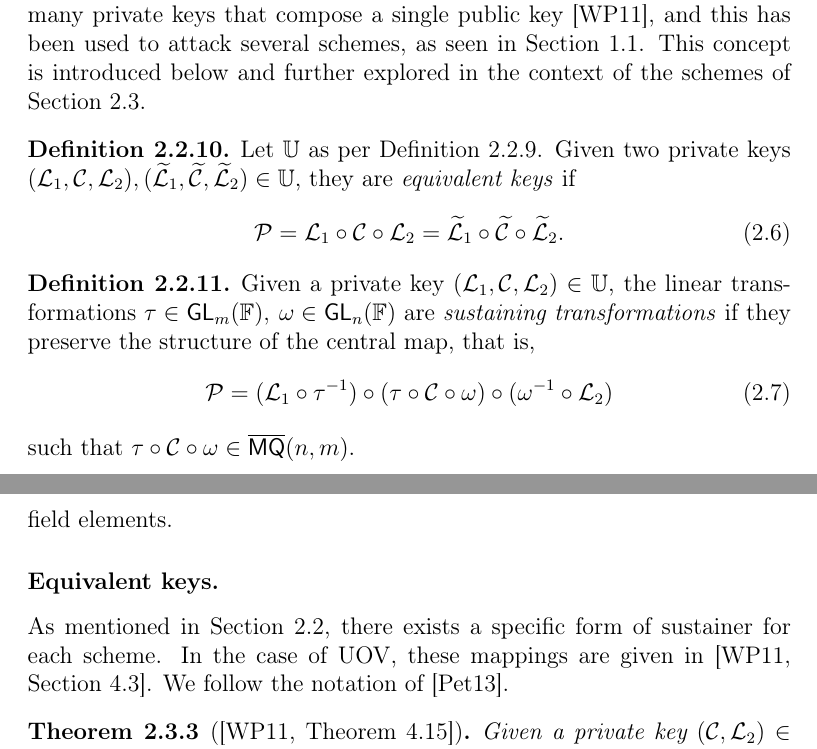
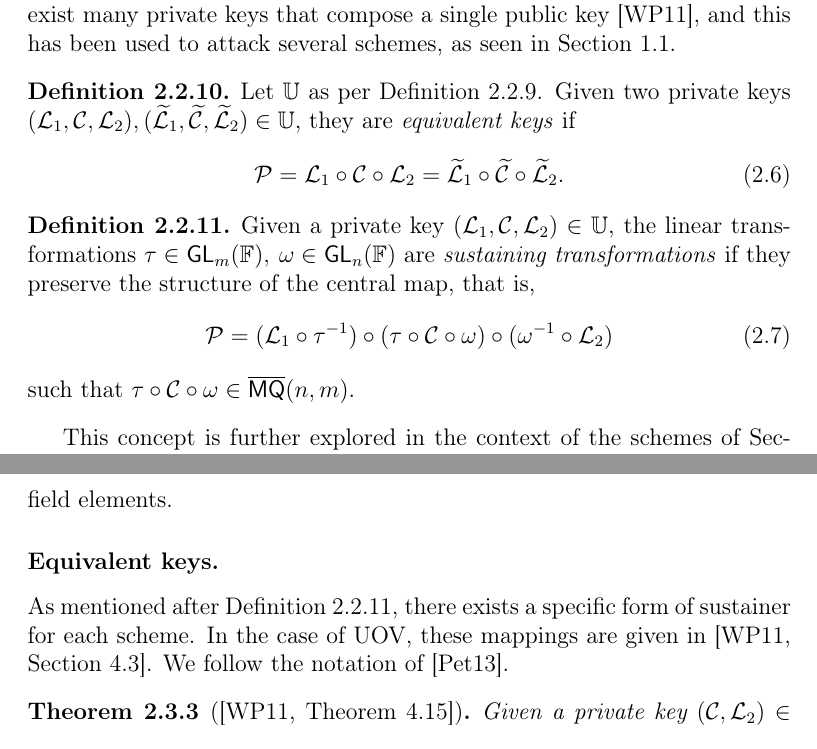
Before and after one commit to zambonin/msc, a LaTeX thesis (main.tex): two parts of pages 20 and 24 of 53, joined at a grey line, cut so that both start at the same text. Compiled offline with pdfLaTeX.

Commit message:
overleaf_to_git: update main.tex from r8662 to r8669

```diff
--- a/main.tex
+++ b/main.tex
@@ -453,7 +453,7 @@ While very elegant, the bipolar construction yields a situation in which derived
   Let $\overline{\mathsf{MQ}}(n, m)$ be a class of structured quadratic polynomial maps and $\mathbb{U} = \mathsf{GL}_{m}(\mathbb{F}) \times \overline{\mathsf{MQ}}(n, m) \times \mathsf{GL}_{n}(\mathbb{F})$ be a set of private keys. Given a $3$-tuple $(\mathcal{L}_{1}, \mathcal{C}, \mathcal{L}_{2}) \in \mathbb{U}$ with $\mathcal{P} = \mathcal{L}_{1} \circ \mathcal{C} \circ \mathcal{L}_{2}$, finding a decomposition $\mathcal{P} = \widetilde{\mathcal{L}}_{1} \circ \widetilde{\mathcal{C}} \circ \widetilde{\mathcal{L}}_{2}$ such that $(\widetilde{\mathcal{L}}_{1}, \widetilde{\mathcal{C}}, \widetilde{\mathcal{L}}_{2}) \in \mathbb{U}$ is the \emph{extended isomorphism of polynomials (EIP) problem}.
 \end{definition}
 
-Unfortunately, there is little information on the difficulty of EIP~\cite[p. 69]{Thomae:201306}, preventing complete security proofs for Oil--Vinegar schemes. This is also the case for other IP problems, such that most multivariate cryptosystems simply have \emph{ad hoc} security. A consequence of EIP is that there exist many private keys that compose a single public key~\cite{Wolf:201104}, and this has been used to attack several schemes, as seen in Section~\ref{sec:related}. This concept is introduced below and further explored in the context of the schemes of Section~\ref{sec:ov}.
+Unfortunately, there is little information on the difficulty of EIP~\cite[p. 69]{Thomae:201306}, preventing complete security proofs for Oil--Vinegar schemes. This is also the case for other IP problems, such that most multivariate cryptosystems simply have \emph{ad hoc} security. A consequence of EIP is that there exist many private keys that compose a single public key~\cite{Wolf:201104}, and this has been used to attack several schemes, as seen in Section~\ref{sec:related}.
 
 \begin{definition}
   Let $\mathbb{U}$ as per Definition~\ref{def:eip}. Given two private keys $(\mathcal{L}_{1}, \mathcal{C}, \mathcal{L}_{2}), (\widetilde{\mathcal{L}}_{1}, \widetilde{\mathcal{C}}, \widetilde{\mathcal{L}}_{2}) \in \mathbb{U}$, they are \emph{equivalent keys} if
@@ -471,7 +471,7 @@ Unfortunately, there is little information on the difficulty of EIP~\cite[p. 69]
   such that $\tau \circ \mathcal{C} \circ \omega \in \overline{\mathsf{MQ}}(n, m)$.
 \end{definition}
 
-Finally, we remark that our description of the bipolar construction is slightly different from the literature. The usual, broader description has $\mathcal{L}_{1}, \mathcal{L}_{2} \in \mathsf{AGL}_{n}(\mathbb{F})$. We recall that this is the \emph{affine group}, which is composed of matrix-vector pairs $(M, \mathbf{y})$ that encode the affine transformation $\mathbf{x} \mapsto M\mathbf{x} \bm{+} \mathbf{y}$. By setting the translation vector $\mathbf{y} = (0, \dots, 0)$, we get a linear transformation. However, it is argued in~\cite[Remark 3.1]{Wolf:201104} that due to the theory of equivalent keys, it is not relevant to the security of most schemes based on the bipolar construction if $\mathcal{L}_{1}$ and $\mathcal{L}_{2}$ are linear instead of affine transformations. Hence, our description of the bipolar construction is based on this technical result.
+This concept is further explored in the context of the schemes of Section~\ref{sec:ov}. Finally, we remark that our description of the bipolar construction is slightly different from the literature. The usual, broader description has $\mathcal{L}_{1}, \mathcal{L}_{2} \in \mathsf{AGL}_{n}(\mathbb{F})$. We recall that this is the \emph{affine group}, which is composed of matrix-vector pairs $(M, \mathbf{y})$ that encode the affine transformation $\mathbf{x} \mapsto M\mathbf{x} \bm{+} \mathbf{y}$. By setting the translation vector $\mathbf{y} = (0, \dots, 0)$, we get a linear transformation. However, it is argued in~\cite[Remark 3.1]{Wolf:201104} that due to the theory of equivalent keys, it is not relevant to the security of most schemes based on the bipolar construction if $\mathcal{L}_{1}$ and $\mathcal{L}_{2}$ are linear instead of affine transformations. Hence, our description of the bipolar construction is based on this technical result.
 
 Furthermore, there is independent evidence of this fact for the schemes presented in Section~\ref{sec:ov}. It is argued in~\cite[Lemmata 3.2, 3.10, 3.19]{Thomae:201306} that some IP problems modelled to represent Oil--Vinegar schemes are no harder to solve using linear transformations in place of affine ones. As a consequence, the polynomials in the central map must be homogeneous quadratic. Moreover, there exist works that confirm homogeneous quadratic maps and linear transformations are safe both in UOV~\cite[Section 5]{Kipnis:199808}~\cite[Section 3.1]{Braeken:200502} and Rainbow~\cite[Section 3.1]{Ding:201901}.
 
@@ -550,7 +550,7 @@ field elements.
 
 \subsubsection{Equivalent keys.}
 
-As mentioned in Section~\ref{sec:mult}, there exists a specific form of sustainer for each scheme. In the case of UOV, these mappings are given in~\cite[Section 4.3]{Wolf:201104}. We follow the notation of~\cite{Petzoldt:201307}.
+As mentioned after Definition~\ref{def:sustainer}, there exists a specific form of sustainer for each scheme. In the case of UOV, these mappings are given in~\cite[Section 4.3]{Wolf:201104}. We follow the notation of~\cite{Petzoldt:201307}.
 
 \begin{theorem}[{\cite[Theorem 4.15]{Wolf:201104}}]
   Given a private key $(\mathcal{C}, \mathcal{L}_{2}) \in \mathsf{OV}(v, o) \times \mathsf{GL}_{n}(\mathbb{F})$ and $\omega \in \mathsf{GL}_{n}(\mathbb{F})$ of the form
```
